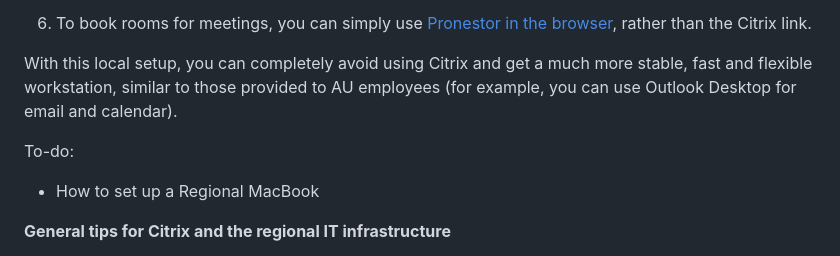
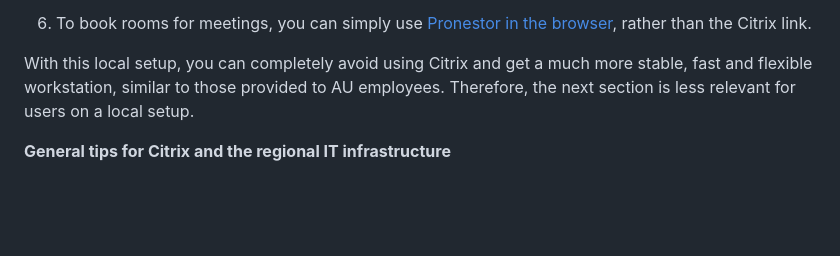
Before and after one commit to steno-aarhus/research, a Markdown page: onboarding/it-basics/index.md, the part around the change. Rendered like a GitHub page; blank space fills up the shorter version.

Commit message:
Update index.md
Minor edit to bridge the local setup section to citrix section

```diff
--- a/onboarding/it-basics/index.md
+++ b/onboarding/it-basics/index.md
@@ -90,12 +90,7 @@ If you still encounter problems with some installers being blocked, see if these
 
 6. To book rooms for meetings, you can simply use [Pronestor in the browser](http://lokaler.rm.dk/), rather than the Citrix link.
 
-With this local setup, you can completely avoid using Citrix and get a much more stable, fast and flexible workstation, similar to those provided to AU employees (for example, you can use Outlook Desktop for email and calendar).
-
- To-do:
-
- - How to set up a Regional MacBook
-
+With this local setup, you can completely avoid using Citrix and get a much more stable, fast and flexible workstation, similar to those provided to AU employees. Therefore, the next section is less relevant for users on a local setup.
 
 
 
```
